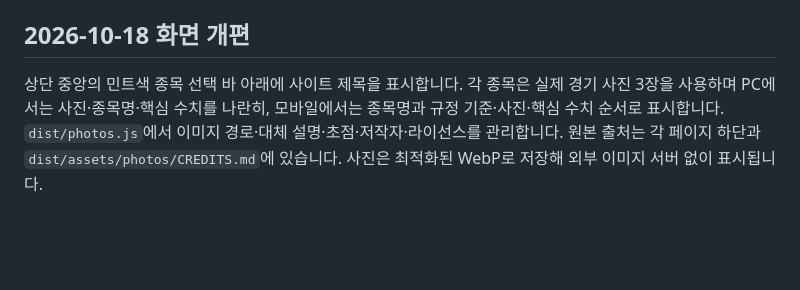
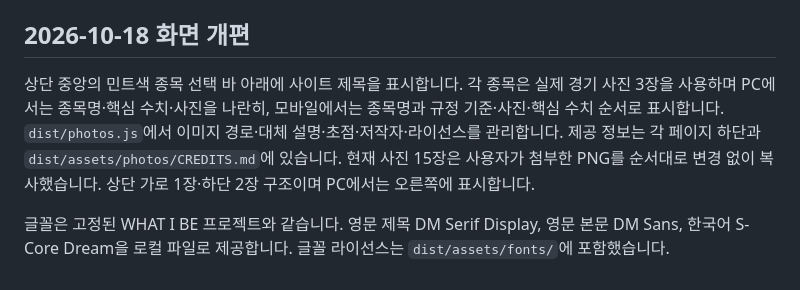
Before and after one commit to ljm92767647/rulebook, a Markdown page: README.md, the part around the change. Rendered like a GitHub page; blank space fills up the shorter version.

```diff
--- a/README.md
+++ b/README.md
@@ -71,4 +71,6 @@ NFL 2026, World Rugby 현재 온라인 Laws/Global Law Trials, NHL·IIHF 2026–
 
 ## 2026-10-18 화면 개편
 
-상단 중앙의 민트색 종목 선택 바 아래에 사이트 제목을 표시합니다. 각 종목은 실제 경기 사진 3장을 사용하며 PC에서는 사진·종목명·핵심 수치를 나란히, 모바일에서는 종목명과 규정 기준·사진·핵심 수치 순서로 표시합니다. `dist/photos.js`에서 이미지 경로·대체 설명·초점·저작자·라이선스를 관리합니다. 원본 출처는 각 페이지 하단과 `dist/assets/photos/CREDITS.md`에 있습니다. 사진은 최적화된 WebP로 저장해 외부 이미지 서버 없이 표시됩니다.
+상단 중앙의 민트색 종목 선택 바 아래에 사이트 제목을 표시합니다. 각 종목은 실제 경기 사진 3장을 사용하며 PC에서는 종목명·핵심 수치·사진을 나란히, 모바일에서는 종목명과 규정 기준·사진·핵심 수치 순서로 표시합니다. `dist/photos.js`에서 이미지 경로·대체 설명·초점·저작자·라이선스를 관리합니다. 제공 정보는 각 페이지 하단과 `dist/assets/photos/CREDITS.md`에 있습니다. 현재 사진 15장은 사용자가 첨부한 PNG를 순서대로 변경 없이 복사했습니다. 상단 가로 1장·하단 2장 구조이며 PC에서는 오른쪽에 표시합니다.
+
+글꼴은 고정된 WHAT I BE 프로젝트와 같습니다. 영문 제목 DM Serif Display, 영문 본문 DM Sans, 한국어 S-Core Dream을 로컬 파일로 제공합니다. 글꼴 라이선스는 `dist/assets/fonts/`에 포함했습니다.
```
